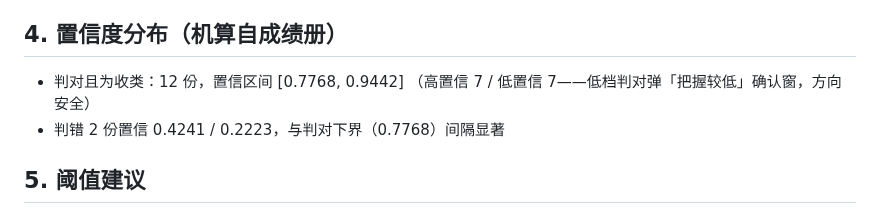
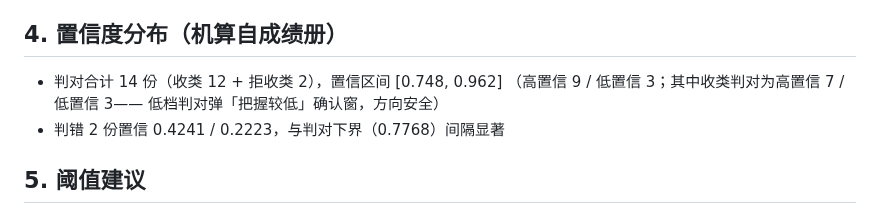
Before and after one commit to ARTHUR-BBU/Agent-T, a Markdown page: docs/b23/final-exam-report-20261022.md, the part around the change. Drawn GitHub-style.

Commit message:
Codex 勘正：仿真报告置信度分部口径矛盾修正（判对 14=收 12+拒 2，高低档分列机算自成绩册）
Co-Authored-By: Claude Code <noreply@anthropic.com>

```diff
--- a/docs/b23/final-exam-report-20261022.md
+++ b/docs/b23/final-exam-report-20261022.md
@@ -36,8 +36,9 @@
 
 ## 4. 置信度分布（机算自成绩册）
 
-- 判对且为收类：12 份，置信区间 [0.7768, 0.9442]
-  （高置信 7 / 低置信 7——低档判对弹「把握较低」确认窗，方向安全）
+- 判对合计 14 份（收类 12 + 拒收类 2），置信区间 [0.748, 0.962]
+  （高置信 9 / 低置信 3；其中收类判对为高置信 7 / 低置信 3——
+  低档判对弹「把握较低」确认窗，方向安全）
 - 判错 2 份置信 0.4241 / 0.2223，与判对下界（0.7768）间隔显著
 
 ## 5. 阈值建议
```
